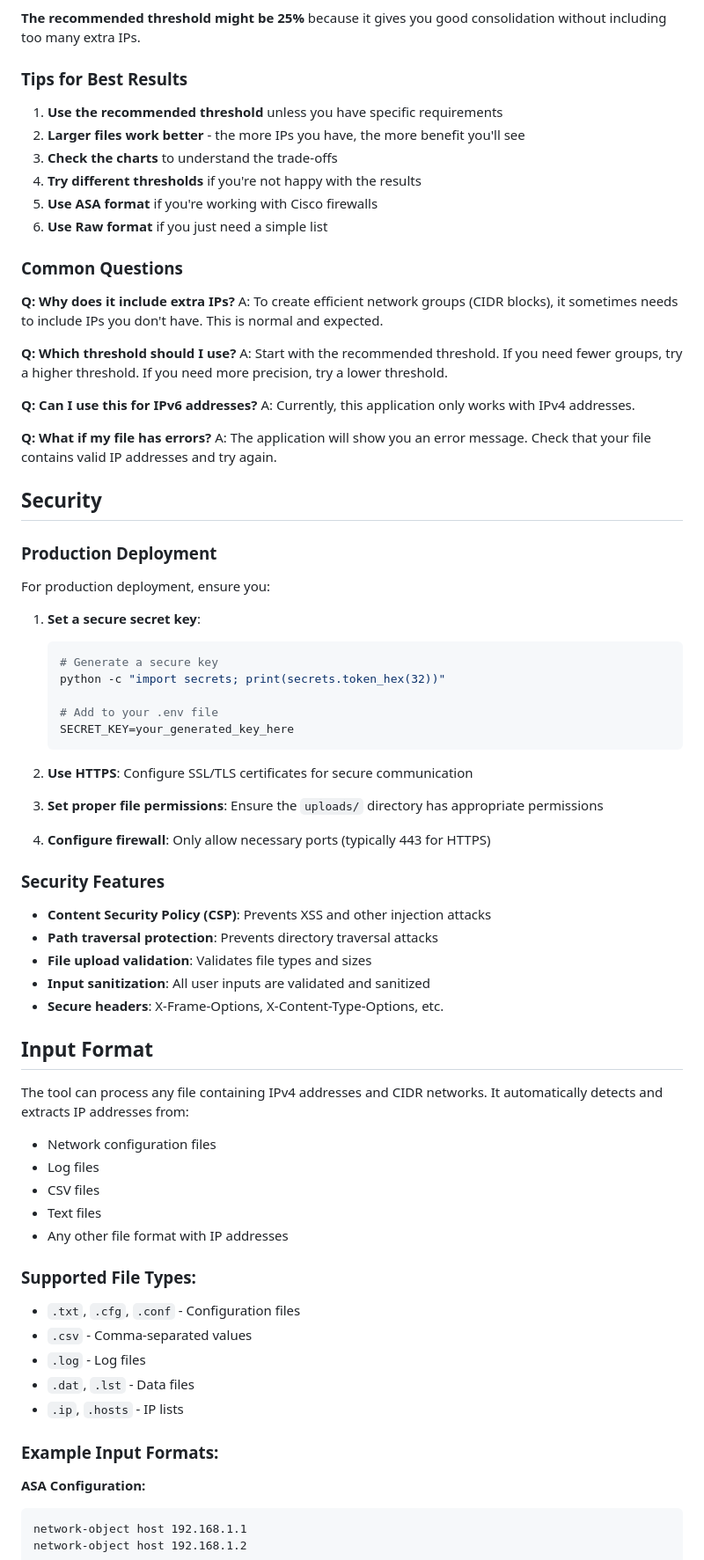
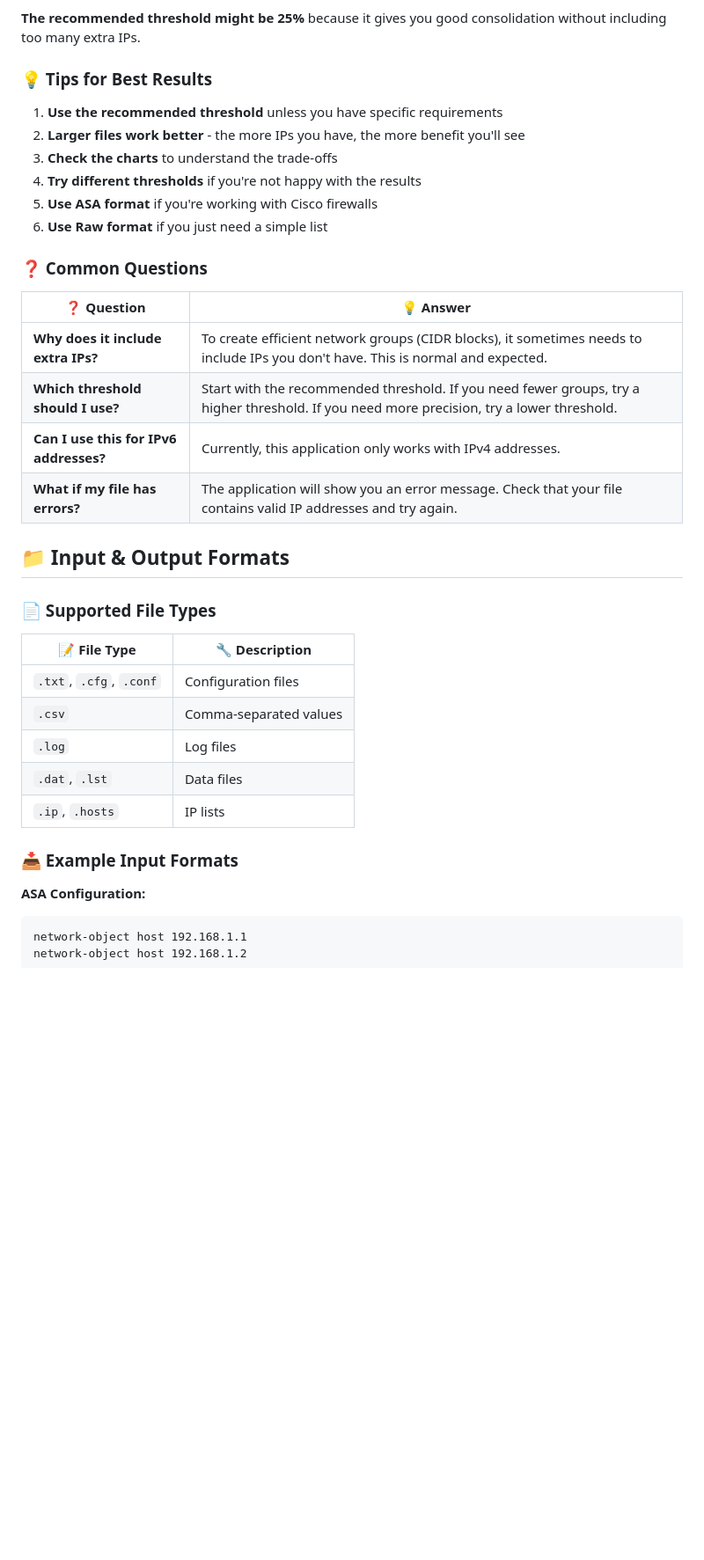
Before and after one commit to Dcody/IP-to-Network-Consolidator, a Markdown page: README.md, the part around the change printed below. Shown: that part at 88% size. Drawn GitHub-style; blank space fills up the shorter version.

````diff
--- a/README.md
+++ b/README.md
@@ -379,7 +320,7 @@ These are the **optimal solutions** - the ones that can't be improved in one are
 
 **The recommended threshold might be 25%** because it gives you good consolidation without including too many extra IPs.
 
-### Tips for Best Results
+### 💡 Tips for Best Results
 
 1. **Use the recommended threshold** unless you have specific requirements
 2. **Larger files work better** - the more IPs you have, the more benefit you'll see
@@ -388,69 +329,28 @@ These are the **optimal solutions** - the ones that can't be improved in one are
 5. **Use ASA format** if you're working with Cisco firewalls
 6. **Use Raw format** if you just need a simple list
 
-### Common Questions
+### ❓ Common Questions
 
-**Q: Why does it include extra IPs?**
-A: To create efficient network groups (CIDR blocks), it sometimes needs to include IPs you don't have. This is normal and expected.
+| ❓ **Question** | 💡 **Answer** |
+|----------------|---------------|
+| **Why does it include extra IPs?** | To create efficient network groups (CIDR blocks), it sometimes needs to include IPs you don't have. This is normal and expected. |
+| **Which threshold should I use?** | Start with the recommended threshold. If you need fewer groups, try a higher threshold. If you need more precision, try a lower threshold. |
+| **Can I use this for IPv6 addresses?** | Currently, this application only works with IPv4 addresses. |
+| **What if my file has errors?** | The application will show you an error message. Check that your file contains valid IP addresses and try again. |
 
-**Q: Which threshold should I use?**
-A: Start with the recommended threshold. If you need fewer groups, try a higher threshold. If you need more precision, try a lower threshold.
+## 📁 Input & Output Formats
 
-**Q: Can I use this for IPv6 addresses?**
-A: Currently, this application only works with IPv4 addresses.
+### 📄 Supported File Types
 
-**Q: What if my file has errors?**
-A: The application will show you an error message. Check that your file contains valid IP addresses and try again.
+| 📝 **File Type** | 🔧 **Description** |
+|------------------|-------------------|
+| `.txt`, `.cfg`, `.conf` | Configuration files |
+| `.csv` | Comma-separated values |
+| `.log` | Log files |
+| `.dat`, `.lst` | Data files |
+| `.ip`, `.hosts` | IP lists |
 
-## Security
-
-### Production Deployment
-
-For production deployment, ensure you:
-
-1. **Set a secure secret key**:
-   ```bash
-   # Generate a secure key
-   python -c "import secrets; print(secrets.token_hex(32))"
-
-   # Add to your .env file
-   SECRET_KEY=your_generated_key_here
-   ```
-
-2. **Use HTTPS**: Configure SSL/TLS certificates for secure communication
-
-3. **Set proper file permissions**: Ensure the `uploads/` directory has appropriate permissions
-
-4. **Configure firewall**: Only allow necessary ports (typically 443 for HTTPS)
-
-### Security Features
-
-- **Content Security Policy (CSP)**: Prevents XSS and other injection attacks
-- **Path traversal protection**: Prevents directory traversal attacks
-- **File upload validation**: Validates file types and sizes
-- **Input sanitization**: All user inputs are validated and sanitized
-- **Secure headers**: X-Frame-Options, X-Content-Type-Options, etc.
-
-
-
-## Input Format
-
-The tool can process any file containing IPv4 addresses and CIDR networks. It automatically detects and extracts IP addresses from:
-
-- Network configuration files
-- Log files
-- CSV files
-- Text files
-- Any other file format with IP addresses
-
-### Supported File Types:
-- `.txt`, `.cfg`, `.conf` - Configuration files
-- `.csv` - Comma-separated values
-- `.log` - Log files
-- `.dat`, `.lst` - Data files
-- `.ip`, `.hosts` - IP lists
-
-### Example Input Formats:
+### 📥 Example Input Formats
 
 **ASA Configuration:**
 ```
````
Also changed, not shown: other parts of README.md (+74 -127 lines).
